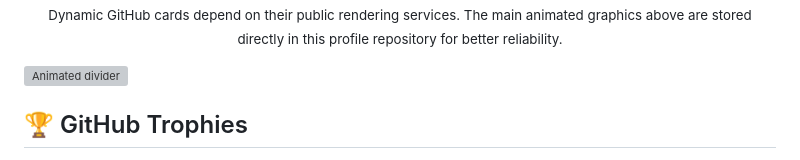
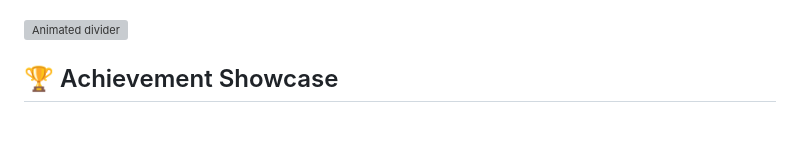
Before and after one commit to rakindufernando/rakindufernando, a Markdown page: README.md, the part around one of its changes. Rendered like a GitHub page; blank space fills up the shorter version; grey boxes are pictures that could not be loaded.

```diff
--- a/README.md
+++ b/README.md
@@ -149,11 +148,9 @@ Personal portfolio showcasing software engineering, creative design and developm
 
 </div>
 
-<p align="center"><sub>Dynamic GitHub cards depend on their public rendering services. The main animated graphics above are stored directly in this profile repository for better reliability.</sub></p>
-
 <img src="./assets/animated-divider.svg" width="100%" alt="Animated divider"/>
 
-## 🏆 GitHub Trophies
+## 🏆 Achievement Showcase
 
 <div align="center">
 
```
Also changed, not shown: other parts of README.md (+6 -11 lines).
